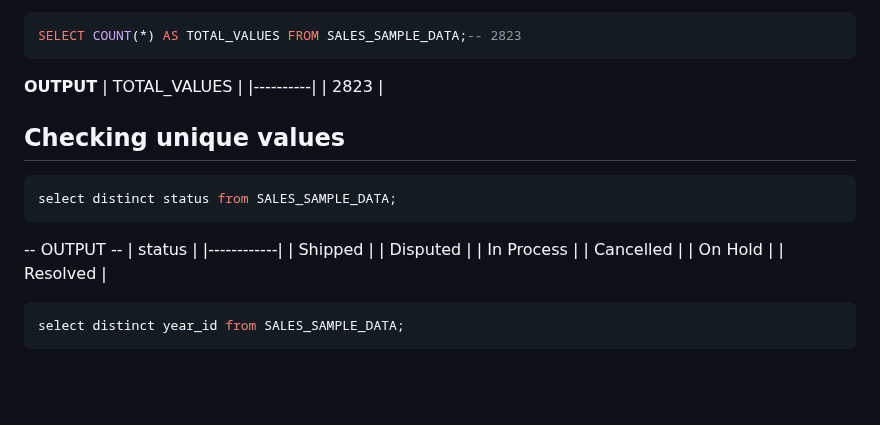
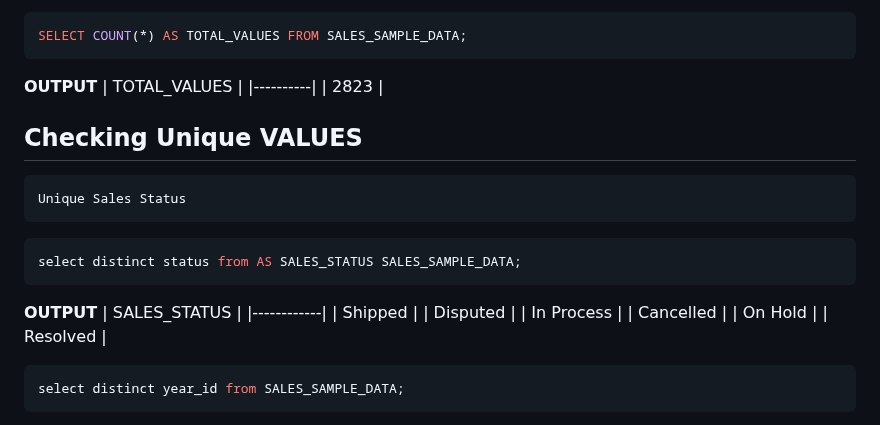
Before and after one commit to mubtasimsaadid/Data-Analysis-Using-SQL, a Markdown page: RFM Segmentation/readme.md, the part around the change. Drawn GitHub-style; blank space fills up the shorter version.

````diff
--- a/RFM Segmentation/readme.md
+++ b/RFM Segmentation/readme.md
@@ -42,7 +42,7 @@ SELECT * FROM SALES_SAMPLE_DATA LIMIT 5;
 | 10159       | 49.00            | 100.00    | 14               | 5205.27 | 10/10/03  | Shipped | 4      | 10       | 2003    | Motorcycles | 95   | S10_1678    | Corporate Gift Ideas Co. | 6505551386  | 7734 Strong St.        |              | San Francisco | CA    |            | USA     | NA        | Brown           | Julie            | Medium   |
 
 ```sql
-SELECT COUNT(*) AS TOTAL_VALUES FROM SALES_SAMPLE_DATA;-- 2823
+SELECT COUNT(*) AS TOTAL_VALUES FROM SALES_SAMPLE_DATA;
 ```
 
 **OUTPUT**
@@ -50,12 +50,15 @@ SELECT COUNT(*) AS TOTAL_VALUES FROM SALES_SAMPLE_DATA;-- 2823
 |----------|
 | 2823     |
 
-## Checking unique values
+## Checking Unique VALUES
 ```sql
-select distinct status from SALES_SAMPLE_DATA;
+Unique Sales Status
 ```
--- OUTPUT --
-| status     |
+```sql
+select distinct status from AS SALES_STATUS SALES_SAMPLE_DATA;
+```
+**OUTPUT**
+| SALES_STATUS     |
 |------------|
 | Shipped    |
 | Disputed   |
````
